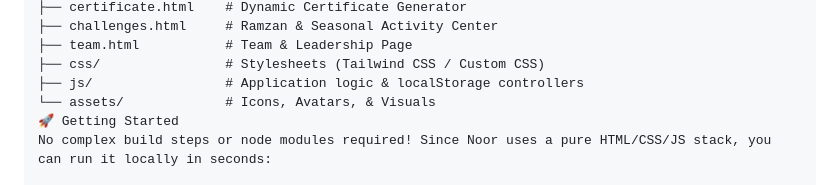
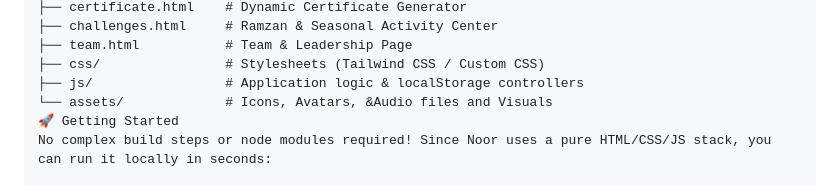
Before and after one commit to rustamaliabro131/Noor-Project, a Markdown page: README.md, the part around the change. Drawn GitHub-style.

Commit message:
Clarify assets directory description in README
Updated README to clarify assets directory contents.

```diff
--- a/README.md
+++ b/README.md
@@ -46,7 +46,7 @@
 ├── team.html           # Team & Leadership Page
 ├── css/                # Stylesheets (Tailwind CSS / Custom CSS)
 ├── js/                 # Application logic & localStorage controllers
-└── assets/             # Icons, Avatars, & Visuals
+└── assets/             # Icons, Avatars, &Audio files and Visuals
 🚀 Getting Started
 No complex build steps or node modules required! Since Noor uses a pure HTML/CSS/JS stack, you can run it locally in seconds:
 
```
